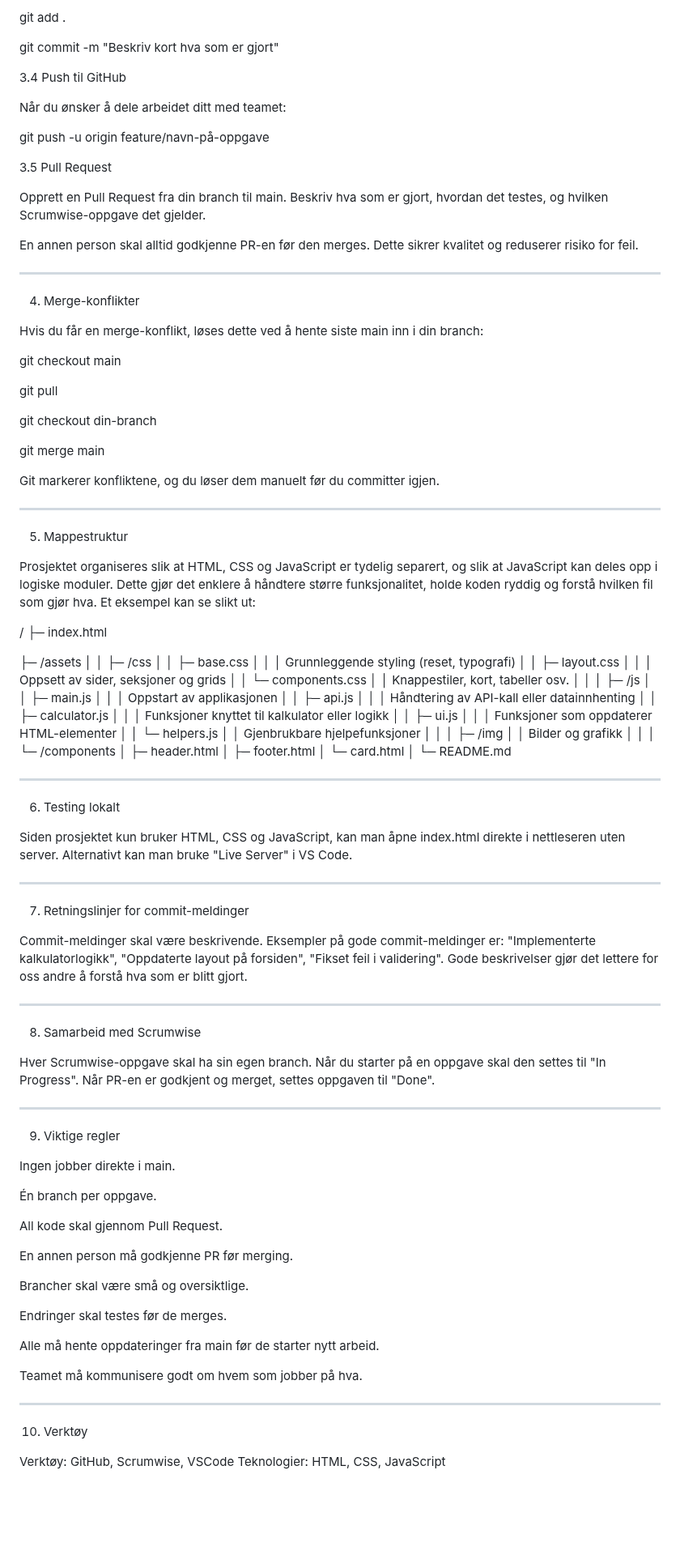
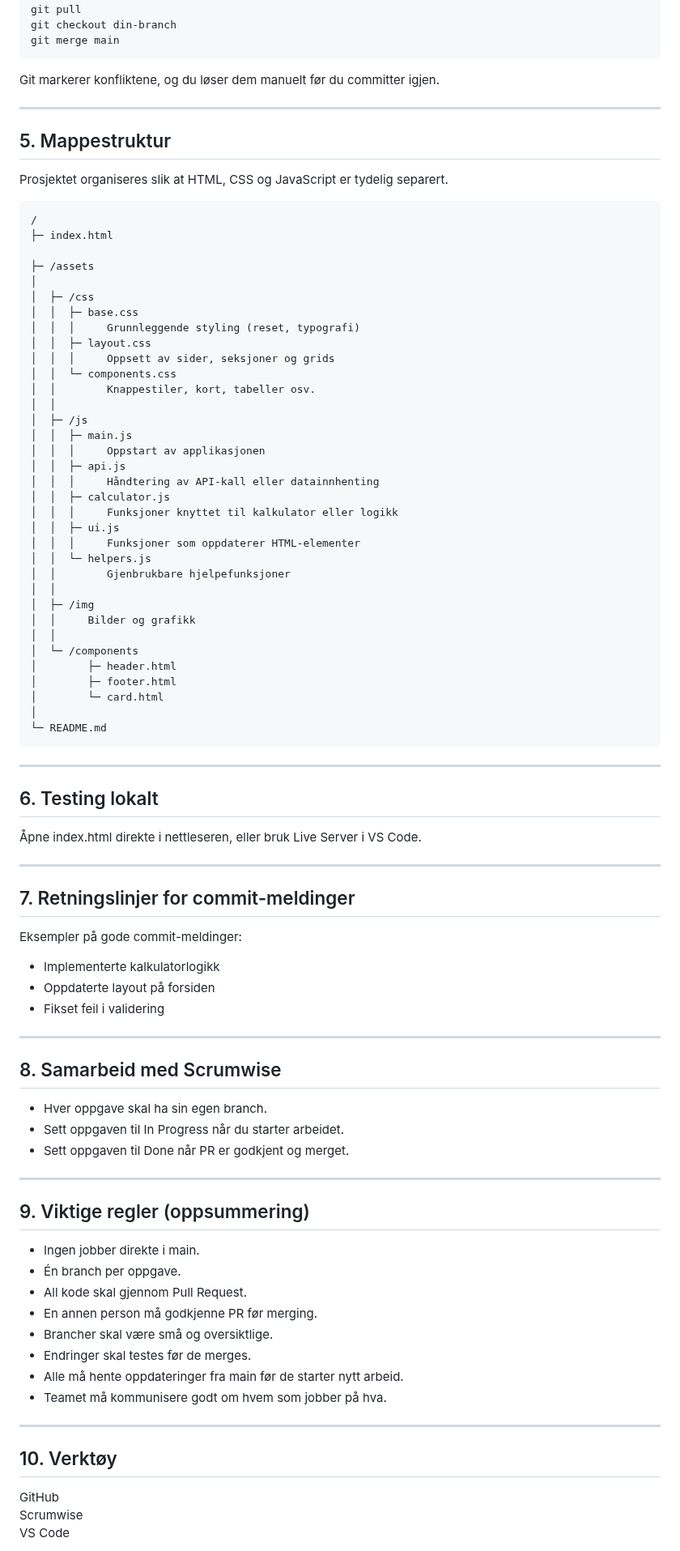
Before and after one commit to henrietteaadland/ungokonom, a Markdown page: README.md, the part around one of its changes. Shown at 81% size. Rendered like a GitHub page; blank space fills up the shorter version.

Commit message:
Oppdatert readme
Oppdatert for å lese lettere

````diff
--- a/README.md
+++ b/README.md
@@ -79,41 +76,17 @@ Gjør små og hyppige commits slik at det blir lett å se hva som er gjort:
-git add .
-
-git commit -m "Beskriv kort hva som er gjort"
-
-3.4 Push til GitHub
-
-Når du ønsker å dele arbeidet ditt med teamet:
-
-git push -u origin feature/navn-på-oppgave
-
-3.5 Pull Request
-
-Opprett en Pull Request fra din branch til main. Beskriv hva som er gjort, hvordan det testes, og hvilken Scrumwise-oppgave det gjelder.
-
-En annen person skal alltid godkjenne PR-en før den merges. Dette sikrer kvalitet og reduserer risiko for feil.
-
--------------------------------------------------------------------------
-
-4. Merge-konflikter
-
-Hvis du får en merge-konflikt, løses dette ved å hente siste main inn i din branch:
-
-git checkout main
-
 git pull
-
 git checkout din-branch
-
 git merge main
+```
 
 Git markerer konfliktene, og du løser dem manuelt før du committer igjen.
 
--------------------------------------------------------------------------
+---
 
-5. Mappestruktur
+## 5. Mappestruktur
 
-Prosjektet organiseres slik at HTML, CSS og JavaScript er tydelig separert, og slik at JavaScript kan deles opp i logiske moduler. Dette gjør det enklere å håndtere større funksjonalitet, holde koden ryddig og forstå hvilken fil som gjør hva. Et eksempel kan se slikt ut:
+Prosjektet organiseres slik at HTML, CSS og JavaScript er tydelig separert.
 
+```
 /
 ├─ index.html
 
@@ -148,48 +121,45 @@ Prosjektet organiseres slik at HTML, CSS og JavaScript er tydelig separert, og s
 │        └─ card.html
 │
 └─ README.md
+```
 
--------------------------------------------------------------------------
+---
 
-6. Testing lokalt
+## 6. Testing lokalt
+Åpne index.html direkte i nettleseren, eller bruk Live Server i VS Code.
 
-Siden prosjektet kun bruker HTML, CSS og JavaScript, kan man åpne index.html direkte i nettleseren uten server. Alternativt kan man bruke "Live Server" i VS Code.
+---
 
--------------------------------------------------------------------------
+## 7. Retningslinjer for commit-meldinger
+Eksempler på gode commit-meldinger:
+- Implementerte kalkulatorlogikk
+- Oppdaterte layout på forsiden
+- Fikset feil i validering
 
-7. Retningslinjer for commit-meldinger
+---
 
-Commit-meldinger skal være beskrivende. Eksempler på gode commit-meldinger er: "Implementerte kalkulatorlogikk", "Oppdaterte layout på forsiden", "Fikset feil i validering". Gode beskrivelser gjør det lettere for oss andre å forstå hva som er blitt gjort.
+## 8. Samarbeid med Scrumwise
+- Hver oppgave skal ha sin egen branch.
+- Sett oppgaven til In Progress når du starter arbeidet.
+- Sett oppgaven til Done når PR er godkjent og merget.
 
--------------------------------------------------------------------------
+---
 
-8. Samarbeid med Scrumwise
+## 9. Viktige regler (oppsummering)
+- Ingen jobber direkte i main.
+- Én branch per oppgave.
+- All kode skal gjennom Pull Request.
+- En annen person må godkjenne PR før merging.
+- Brancher skal være små og oversiktlige.
+- Endringer skal testes før de merges.
+- Alle må hente oppdateringer fra main før de starter nytt arbeid.
+- Teamet må kommunisere godt om hvem som jobber på hva.
 
-Hver Scrumwise-oppgave skal ha sin egen branch. Når du starter på en oppgave skal den settes til "In Progress". Når PR-en er godkjent og merget, settes oppgaven til "Done".
+---
 
--------------------------------------------------------------------------
+## 10. Verktøy
+GitHub
+Scrumwise
+VS Code
 
-9. Viktige regler
-
-Ingen jobber direkte i main.
-
-Én branch per oppgave.
-
-All kode skal gjennom Pull Request.
-
-En annen person må godkjenne PR før merging.
-
-Brancher skal være små og oversiktlige.
-
-Endringer skal testes før de merges.
-
-Alle må hente oppdateringer fra main før de starter nytt arbeid.
-
-Teamet må kommunisere godt om hvem som jobber på hva.
-
--------------------------------------------------------------------------
-
-10. Verktøy
-
-Verktøy: GitHub, Scrumwise, VSCode
 Teknologier: HTML, CSS, JavaScript
````
Also changed, not shown: other parts of README.md (+51 -54 lines).
